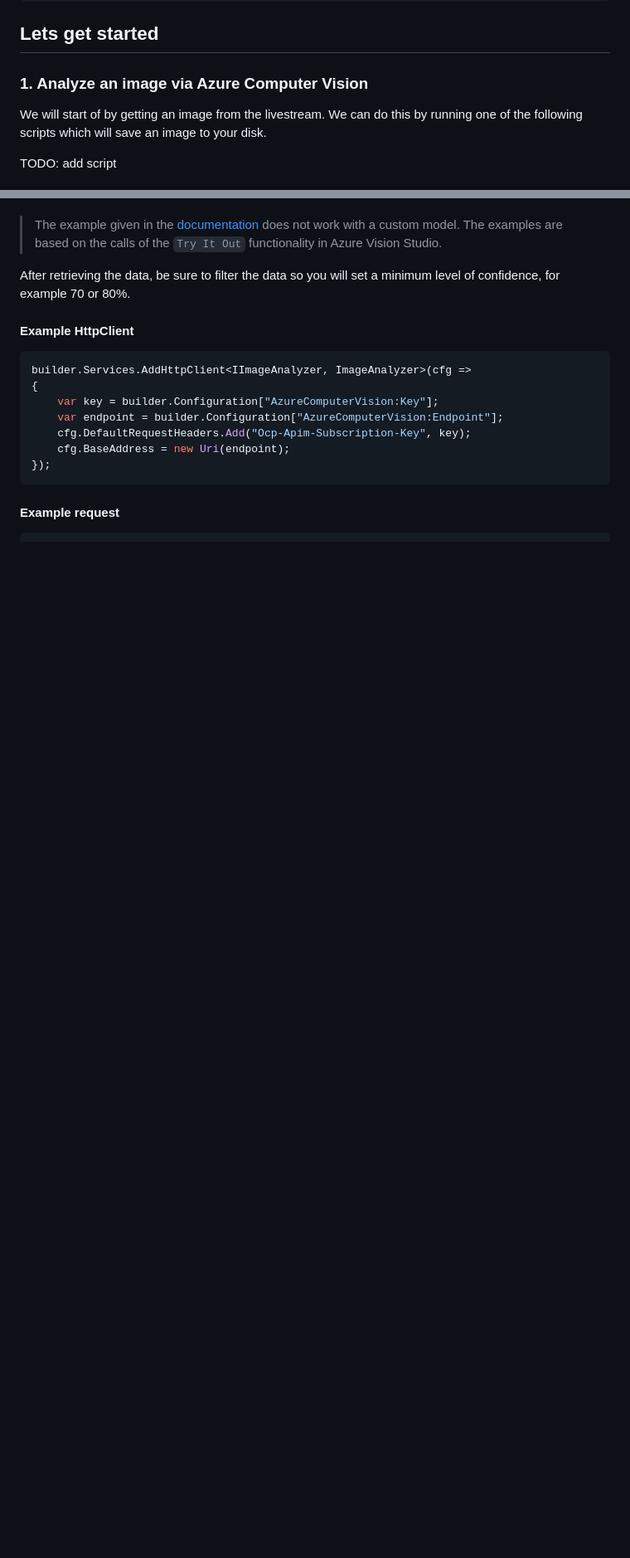
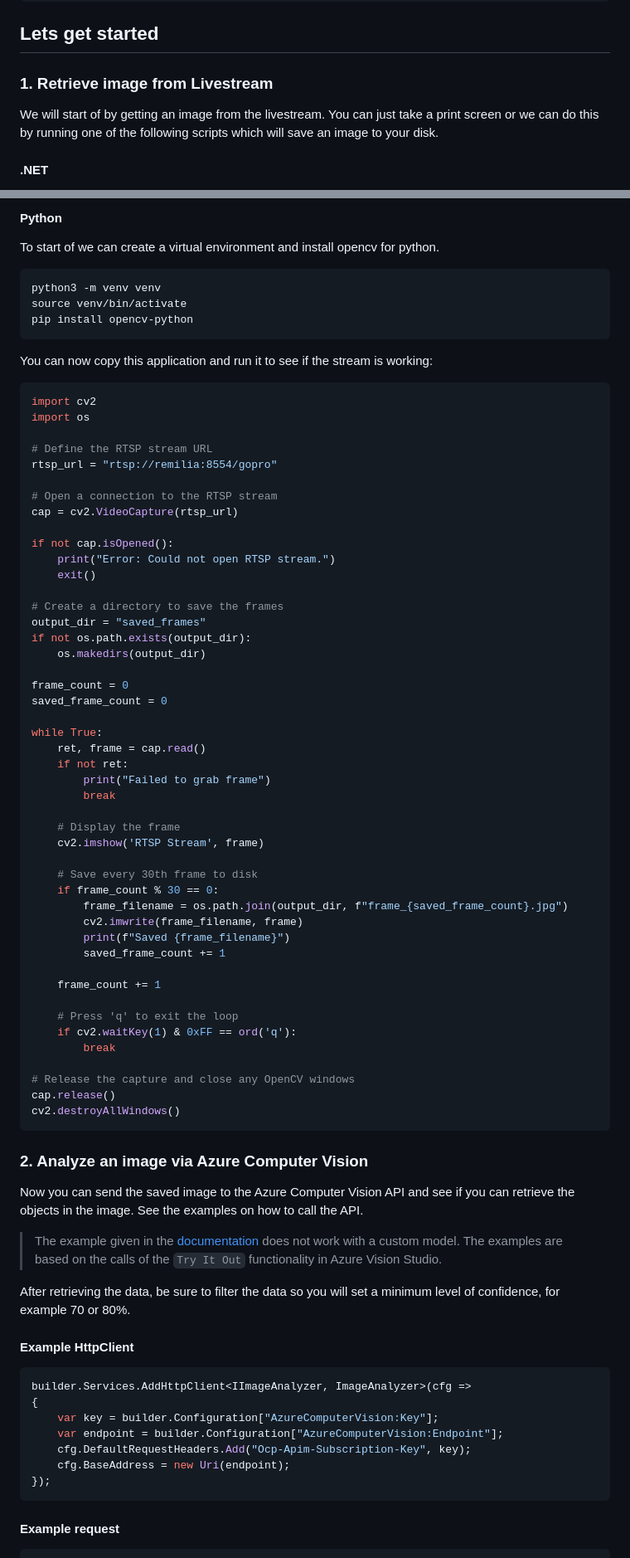
Before and after one commit to snijhof/WRKSHPZ-pooltable, a Markdown page: README.md, 2 parts joined by grey strips. Shown at 83% size. Drawn GitHub-style; blank space fills up the shorter version.

Commit message:
Add example for saving an image

````diff
--- a/README.md
+++ b/README.md
@@ -23,9 +23,9 @@ brew install ffmpeg
 
 ## Lets get started
 
-### 1. Analyze an image via Azure Computer Vision
+### 1. Retrieve image from Livestream
 
-We will start of by getting an image from the livestream. We can do this by running one of the following scripts which will save an image to your disk.
+We will start of by getting an image from the livestream. You can just take a print screen or we can do this by running one of the following scripts which will save an image to your disk.
 
-TODO: add script
+#### .NET
 
@@ -37,3 +107,67 @@ Now you can send this image to the Azure Computer Vision API and see if you can
+#### Python
+
+To start of we can create a virtual environment and install opencv for python.
+
+``` python
+python3 -m venv venv
+source venv/bin/activate
+pip install opencv-python
+```
+
+You can now copy this application and run it to see if the stream is working:
+
+``` python
+import cv2
+import os
+
+# Define the RTSP stream URL
+rtsp_url = "rtsp://remilia:8554/gopro"
+
+# Open a connection to the RTSP stream
+cap = cv2.VideoCapture(rtsp_url)
+
+if not cap.isOpened():
+    print("Error: Could not open RTSP stream.")
+    exit()
+
+# Create a directory to save the frames
+output_dir = "saved_frames"
+if not os.path.exists(output_dir):
+    os.makedirs(output_dir)
+
+frame_count = 0
+saved_frame_count = 0
+
+while True:
+    ret, frame = cap.read()
+    if not ret:
+        print("Failed to grab frame")
+        break
+
+    # Display the frame
+    cv2.imshow('RTSP Stream', frame)
+
+    # Save every 30th frame to disk
+    if frame_count % 30 == 0:
+        frame_filename = os.path.join(output_dir, f"frame_{saved_frame_count}.jpg")
+        cv2.imwrite(frame_filename, frame)
+        print(f"Saved {frame_filename}")
+        saved_frame_count += 1
+
+    frame_count += 1
+
+    # Press 'q' to exit the loop
+    if cv2.waitKey(1) & 0xFF == ord('q'):
+        break
+
+# Release the capture and close any OpenCV windows
+cap.release()
+cv2.destroyAllWindows()
+```
+
+### 2. Analyze an image via Azure Computer Vision
+
+Now you can send the saved image to the Azure Computer Vision API and see if you can retrieve the objects in the image. See the examples on how to call the API.
 
 > The example given in the [documentation](https://learn.microsoft.com/en-us/azure/ai-services/computer-vision/quickstarts-sdk/image-analysis-client-library-40?tabs=visual-studio%2Clinux&pivots=programming-language-csharp) does not work with a custom model. The examples are based on the calls of the `Try It Out` functionality in Azure Vision Studio.
 
````
Also changed, not shown: other parts of README.md (+75 -5 lines).
